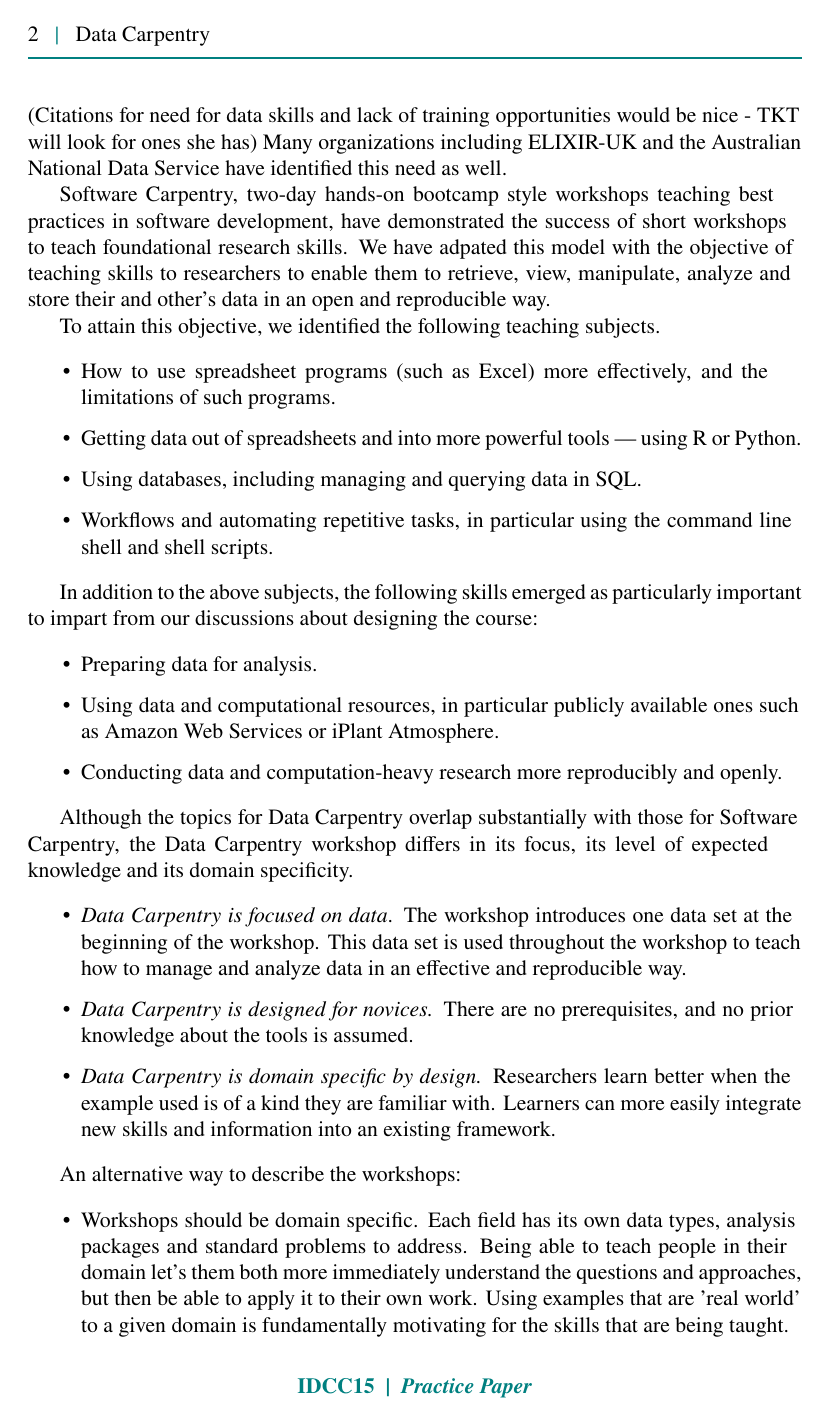
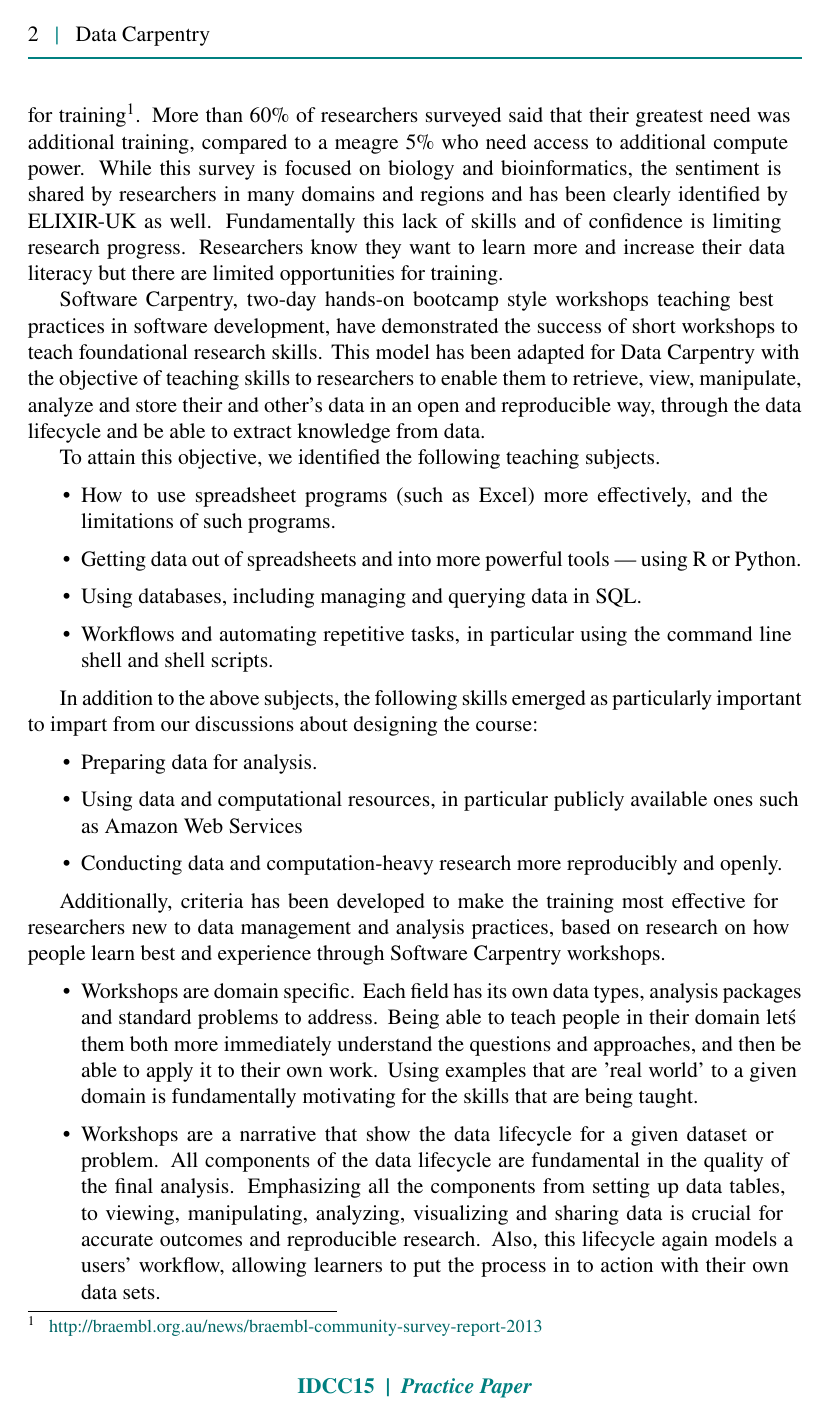
Before and after one commit to datacarpentry/documents, a LaTeX document (dcc2014/idcc-data-carpentry.tex): page 2 of 3. Compiled offline with pdfLaTeX.

Commit message:
Submitted version of the abstract

```diff
--- a/dcc2014/idcc-data-carpentry.tex
+++ b/dcc2014/idcc-data-carpentry.tex
@@ -13,6 +13,8 @@
 \affil{Utah State University, Logan, UT, USA}
 \author{Greg Wilson}
 \affil{Software Carpentry Foundation, Toronto, Canada}
+\author{Karthik Ram}
+\affil{Section of Evolution and Ecology, University of California, Davis, CA, USA}
 \author{Aleksandra Pawlik}
 \affil{University of Manchester, United Kingdom}
 \correspondence{Aleksandra Pawlik, Room 1.17 Kilburn Building, Oxford Road, University of Manchester, M13 9PL, Manchester, United Kingdom. Email: \email{aleksandra.pawlik@manchester.ac.uk} }
@@ -27,9 +29,12 @@
 \section{Abstract}
 In many domains the rapid generation of large amounts of data is fundamentally changing how research is done. The deluge of data presents great opportunities, but also many challenges in managing, analyzing and sharing data. Good training resources for researchers looking to develop skills that will enable them to be more effective and productive researchers are scarce. To address this need we have developed an introductory two-day intensive workshop, Data Carpentry, designed to teach basic concepts, skills, and tools for working more effectively and reproducibly with data.\\
 
-A survey of researchers in the National Science Foundation's BIO Centers revealed not only gaps in knowledge in data management and analysis, but also a frustration by researchers in their inability to or struggle with skills in the data lifecycle. Researchers felt limited by spreadsheets, were doing time consuming tasks by hand, wanted to use public datasets, had next-generation sequencing datasets they were unable to even open and were finding external hard drives with theirs or colleaugues untracked datasets. Fundamentally this lack of skills and of confidence is limiting research progress. Researchers know they wanted to learn more and increase their 'data literacy' but were unsure of where to get the training. This is a sentiment echoed generally across now many domains of research. (Citations for need for data skills and lack of training opportunities would be nice - TKT will look for ones she has) Many organizations including ELIXIR-UK and the Australian National Data Service have identified this need as well.\\
+A survey of researchers in the National Science Foundation's BIO Centers revealed not only gaps in knowledge in data management and analysis, but also that researchers are frustrated with
+their current data workflows and know their research capacity is being limited by this lack of knowledge. In a Bioinformatics Resource Australia EMBL 2013 Community Survey Report the most emphatic outcome was the overwhelming demand for training\footnote{\url{http://braembl.org.au/news/braembl-community-survey-report-2013}}. More than 60\% of researchers surveyed said that their greatest need was additional training, compared to a meagre 5\% who need access to additional compute power.  While this survey is focused on biology and bioinformatics, the sentiment is shared by researchers in many domains and regions and has been clearly identified by ELIXIR-UK as well. Fundamentally this lack of skills and of confidence is limiting research progress. Researchers know they want to learn more and increase their data literacy but there are limited opportunities for training. \\
 
-Software Carpentry, two-day hands-on bootcamp style workshops teaching best practices in software development, have demonstrated the success of short workshops to teach foundational research skills. We have adpated this model with the objective of teaching skills to researchers to enable them to retrieve, view, manipulate, analyze and store their and other's data in an open and reproducible way.\\
+% Any references from ELIXIR UK on training needs?
+
+Software Carpentry, two-day hands-on bootcamp style workshops teaching best practices in software development, have demonstrated the success of short workshops to teach foundational research skills. This model has been adapted for Data Carpentry with the objective of teaching skills to researchers to enable them to retrieve, view, manipulate, analyze and store their and other's data in an open and reproducible way, through the data lifecycle and be able to extract knowledge from data.\\
 
 To attain this objective, we identified the following teaching subjects.
 \begin{itemize}
@@ -42,23 +47,17 @@ To attain this objective, we identified the following teaching subjects.
 In addition to the above subjects, the following skills emerged as particularly important to impart from our discussions about designing the course:
 \begin{itemize}
 \item Preparing data for analysis.
-\item Using data and computational resources, in particular publicly available ones such as Amazon Web Services or iPlant Atmosphere.
+\item Using data and computational resources, in particular publicly available ones such as Amazon Web Services
 \item Conducting data and computation-heavy research more reproducibly and openly.
 \end{itemize}
 
+Additionally, criteria has been developed to make the training most effective for researchers new to data management and analysis practices, based on research on how people
+learn best and experience through Software Carpentry workshops.
 
-Although the topics for Data Carpentry overlap substantially with those for Software Carpentry, the Data Carpentry workshop differs in its focus, its level of expected knowledge and its domain specificity.
 \begin{itemize}
-\item \emph{Data Carpentry is focused on data}. The workshop introduces one data set at the beginning of the workshop. This data set is used throughout the workshop to teach how to manage and analyze data in an effective and reproducible way.
-\item \emph{Data Carpentry is designed for novices.} There are no prerequisites, and no prior knowledge about the tools is assumed.
-\item \emph{Data Carpentry is domain specific by design.} Researchers learn better when the example used is of a kind they are familiar with. Learners can more easily integrate new skills and information into an existing framework.
-\end{itemize}
+\item Workshops are domain specific. Each field has its own data types, analysis packages and standard problems to address. Being able to teach people in their domain let\'s them both more immediately understand the questions and approaches, and then be able to apply it to their own work. Using examples that are 'real world' to a given domain is fundamentally motivating for the skills that are being taught.
 
-An alternative way to describe the workshops:
-\begin{itemize}
-\item Workshops should be domain specific. Each field has its own data types, analysis packages and standard problems to address. Being able to teach people in their domain let’s them both more immediately understand the questions and approaches, but then be able to apply it to their own work. Using examples that are 'real world' to a given domain is fundamentally motivating for the skills that are being taught.
-
-\item Workshops should be a narrative that show the data lifecycle for a given dataset or problem. All components of the data lifecycle are fundamental in the quality of the final analysis. Emphasizing all the components from setting up data tables, to viewing, manipulating, analyzing. visualizing and sharing data is crucial for accurate outcomes and reproducible research. Also, this lifecycle again models a users' workflow, allowing learners to put the process in to action with their own data sets.
+\item Workshops are a narrative that show the data lifecycle for a given dataset or problem. All components of the data lifecycle are fundamental in the quality of the final analysis. Emphasizing all the components from setting up data tables, to viewing, manipulating, analyzing, visualizing and sharing data is crucial for accurate outcomes and reproducible research. Also, this lifecycle again models a users' workflow, allowing learners to put the process in to action with their own data sets.
 
 \item Workshops are designed for people with no prior computational experience. Learners can walk in with any level of background, but these workshops assume no prior knowledge. In this way learners should not self-select whether or not they should attend, and there is clear expectation for the pace of instruction. We also can meet researchers where they are and build on existing practices and knowledge.
 
```
Also changed, not shown: dcc2014/idcc-data-carpentry.pdf, dcc2014/idcc-data-carpentry.tex (4 more changed lines).
